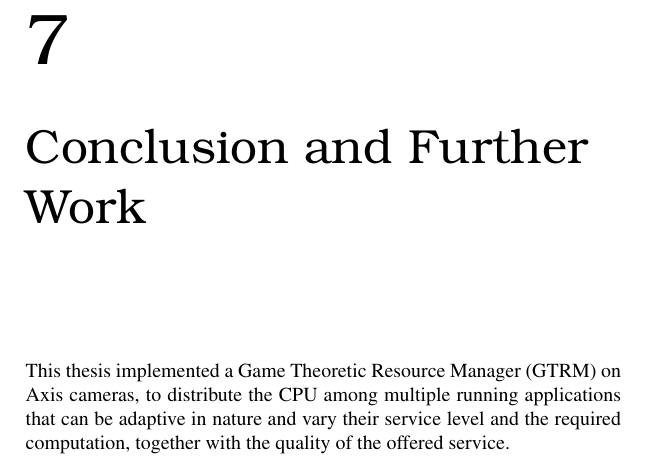
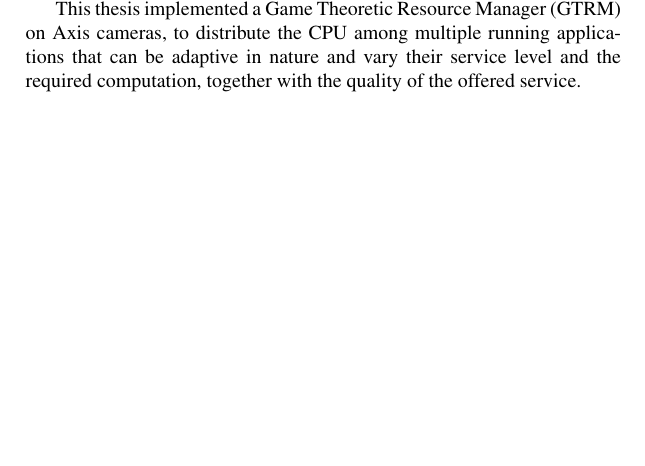
Before and after one commit to Fredrik89/mt, a LaTeX thesis (report/thesis.tex): part of page 85 of 101 before the commit and part of page 84 of 101 after it, cut at the place of the change, the shorter picture padded with empty space. Compiled offline with pdfLaTeX.

Commit message:
fix last chapter

```diff
--- a/report/thesis.tex
+++ b/report/thesis.tex
@@ -2435,8 +2438,6 @@ The small $\epsilon$ for app5 makes the SL adaptation very slow.
 
 
 
-\chapter{Conclusion and Further Work}
-\label{chp:conclusion}
 
 This thesis implemented a Game Theoretic Resource Manager (GTRM) on Axis
 cameras, to distribute the CPU among multiple running applications that can
```
Also changed, not shown: report/thesis.tex (3 more changed lines).
